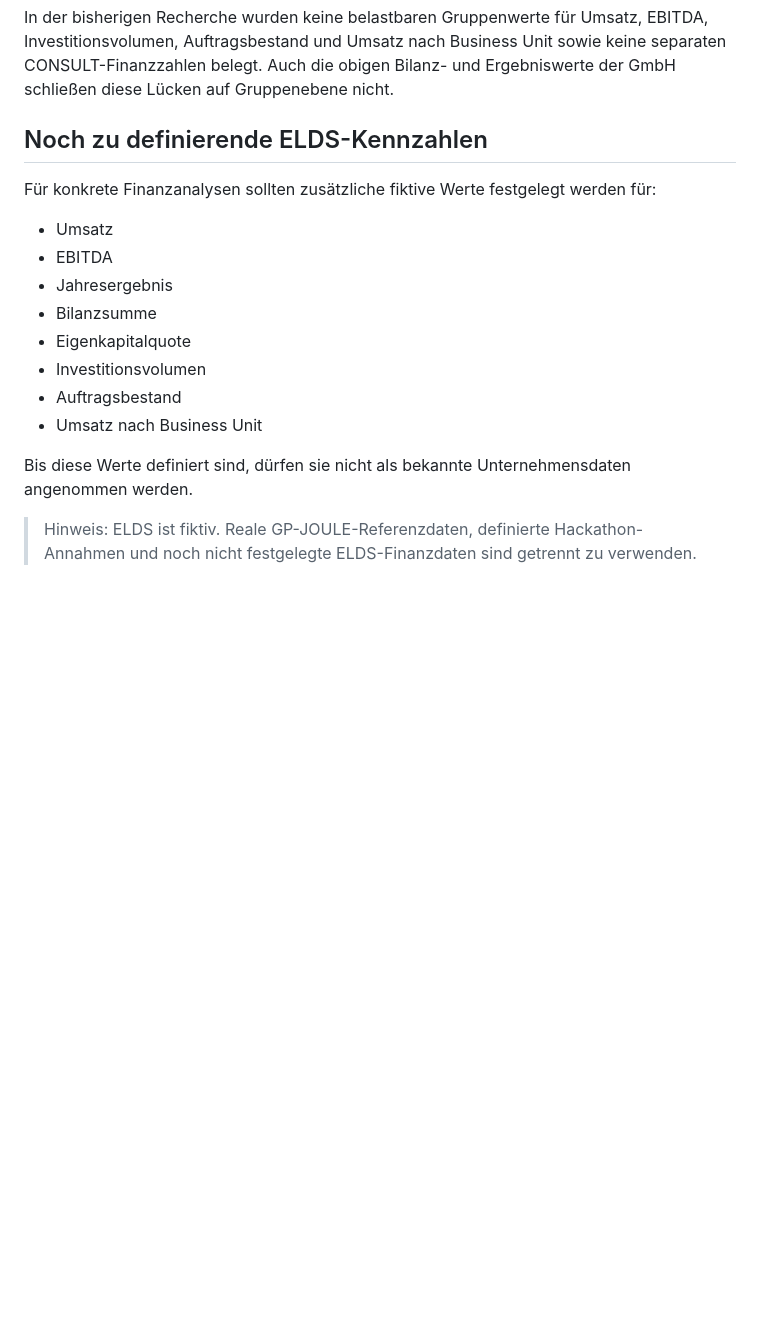
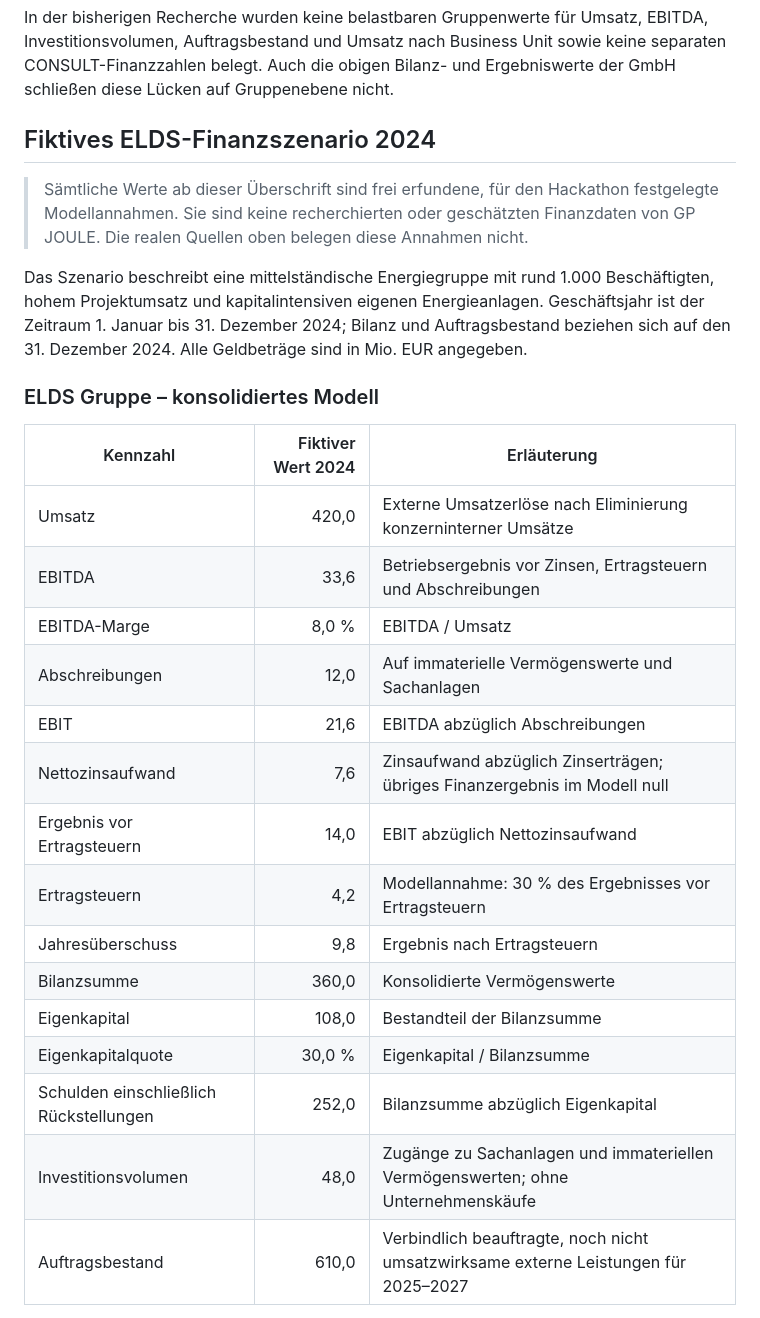
Before and after one commit to ebnzws/hackathon, a Markdown page: unternehmen/elds/06-wirtschaftliche-daten.md, the part around one of its changes. Rendered like a GitHub page; blank space fills up the shorter version.

```diff
--- a/unternehmen/elds/06-wirtschaftliche-daten.md
+++ b/unternehmen/elds/06-wirtschaftliche-daten.md
@@ -47,19 +47,29 @@ Die Tabelle enthält die in der Recherche belegten Werte mit ihrem jeweiligen Ge
 
 In der bisherigen Recherche wurden keine belastbaren Gruppenwerte für Umsatz, EBITDA, Investitionsvolumen, Auftragsbestand und Umsatz nach Business Unit sowie keine separaten CONSULT-Finanzzahlen belegt. Auch die obigen Bilanz- und Ergebniswerte der GmbH schließen diese Lücken auf Gruppenebene nicht.
 
-## Noch zu definierende ELDS-Kennzahlen
+## Fiktives ELDS-Finanzszenario 2024
 
-Für konkrete Finanzanalysen sollten zusätzliche fiktive Werte festgelegt werden für:
+> Sämtliche Werte ab dieser Überschrift sind frei erfundene, für den Hackathon festgelegte Modellannahmen. Sie sind keine recherchierten oder geschätzten Finanzdaten von GP JOULE. Die realen Quellen oben belegen diese Annahmen nicht.
 
-- Umsatz
-- EBITDA
-- Jahresergebnis
-- Bilanzsumme
-- Eigenkapitalquote
-- Investitionsvolumen
-- Auftragsbestand
-- Umsatz nach Business Unit
+Das Szenario beschreibt eine mittelständische Energiegruppe mit rund 1.000 Beschäftigten, hohem Projektumsatz und kapitalintensiven eigenen Energieanlagen. Geschäftsjahr ist der Zeitraum 1. Januar bis 31. Dezember 2024; Bilanz und Auftragsbestand beziehen sich auf den 31. Dezember 2024. Alle Geldbeträge sind in Mio. EUR angegeben.
 
-Bis diese Werte definiert sind, dürfen sie nicht als bekannte Unternehmensdaten angenommen werden.
+### ELDS Gruppe – konsolidiertes Modell
 
-> Hinweis: ELDS ist fiktiv. Reale GP-JOULE-Referenzdaten, definierte Hackathon-Annahmen und noch nicht festgelegte ELDS-Finanzdaten sind getrennt zu verwenden.
+| Kennzahl | Fiktiver Wert 2024 | Erläuterung |
+|---|---:|---|
+| Umsatz | 420,0 | Externe Umsatzerlöse nach Eliminierung konzerninterner Umsätze |
+| EBITDA | 33,6 | Betriebsergebnis vor Zinsen, Ertragsteuern und Abschreibungen |
+| EBITDA-Marge | 8,0 % | EBITDA / Umsatz |
+| Abschreibungen | 12,0 | Auf immaterielle Vermögenswerte und Sachanlagen |
+| EBIT | 21,6 | EBITDA abzüglich Abschreibungen |
+| Nettozinsaufwand | 7,6 | Zinsaufwand abzüglich Zinserträgen; übriges Finanzergebnis im Modell null |
+| Ergebnis vor Ertragsteuern | 14,0 | EBIT abzüglich Nettozinsaufwand |
+| Ertragsteuern | 4,2 | Modellannahme: 30 % des Ergebnisses vor Ertragsteuern |
+| Jahresüberschuss | 9,8 | Ergebnis nach Ertragsteuern |
+| Bilanzsumme | 360,0 | Konsolidierte Vermögenswerte |
+| Eigenkapital | 108,0 | Bestandteil der Bilanzsumme |
+| Eigenkapitalquote | 30,0 % | Eigenkapital / Bilanzsumme |
+| Schulden einschließlich Rückstellungen | 252,0 | Bilanzsumme abzüglich Eigenkapital |
+| Investitionsvolumen | 48,0 | Zugänge zu Sachanlagen und immateriellen Vermögenswerten; ohne Unternehmenskäufe |
+| Auftragsbestand | 610,0 | Verbindlich beauftragte, noch nicht umsatzwirksame externe Leistungen für 2025–2027 |
+
```
Also changed, not shown: other parts of unternehmen/elds/06-wirtschaftliche-daten.md (+49 -0 lines).
